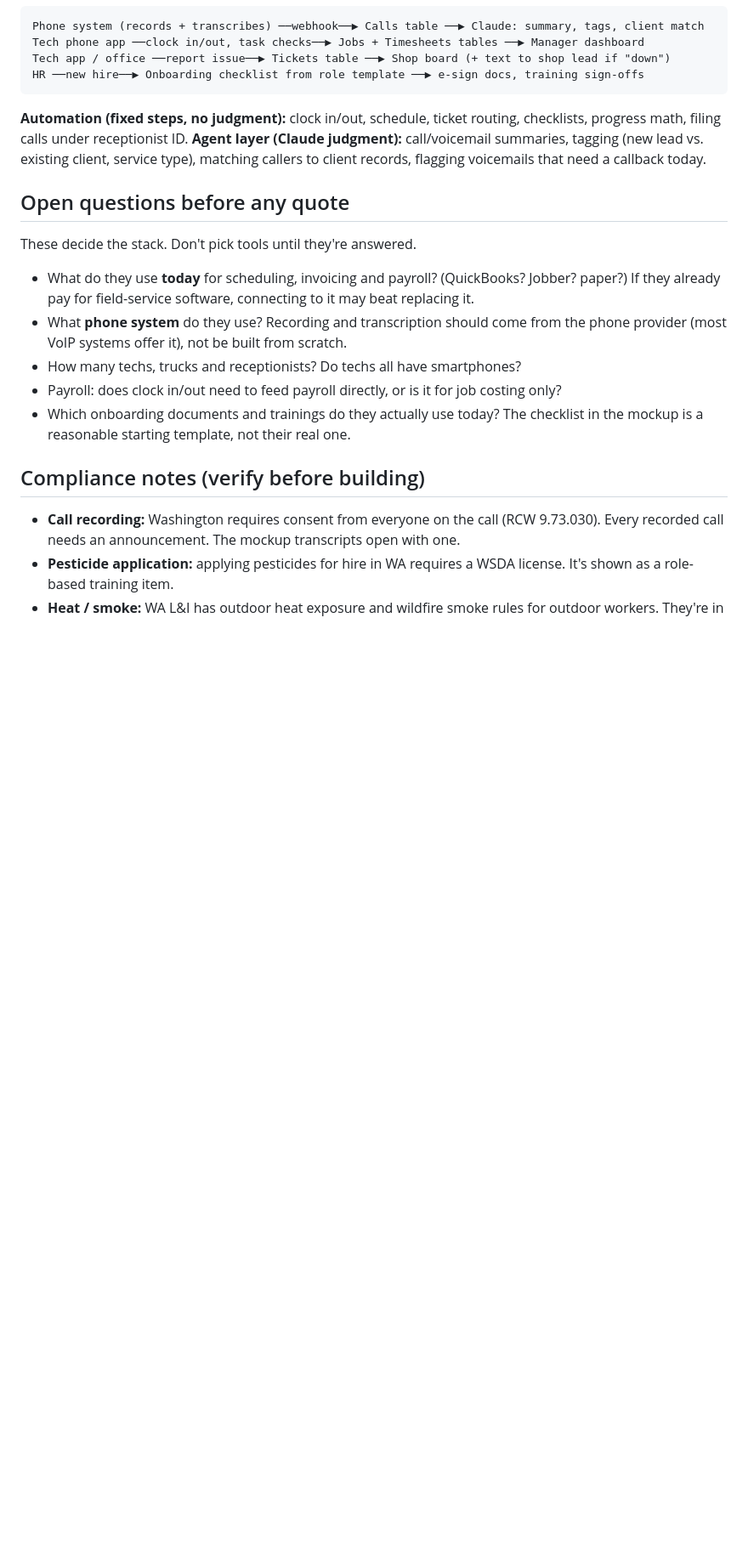
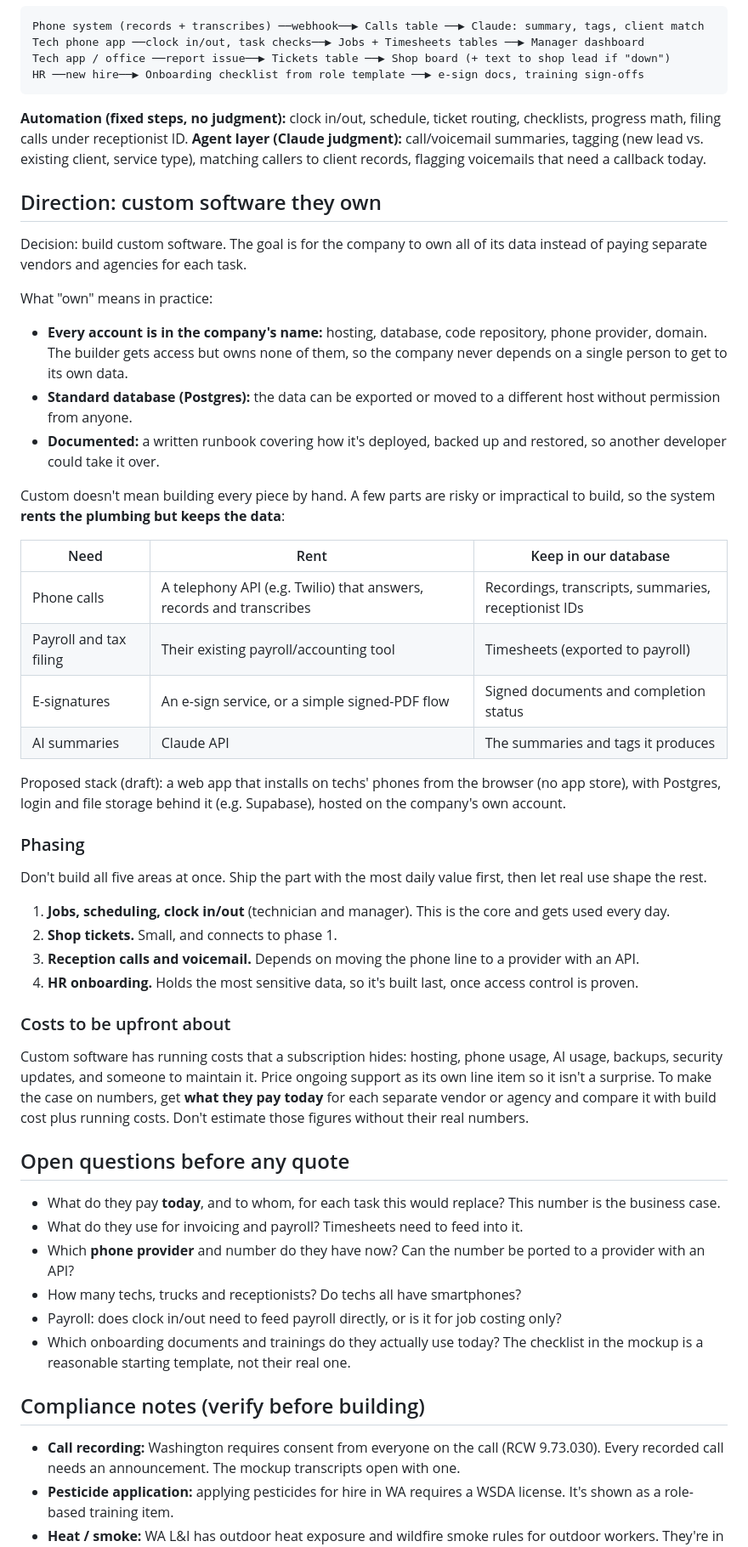
Before and after one commit to PeakWorkflowSolutions/pws-portfolio, a Markdown page: projects/colonial-lawn-garden-ops/README.md, the part around one of its changes. Shown at 85% size. Drawn GitHub-style; blank space fills up the shorter version.

Commit message:
Colonial ops: document custom-build direction, data ownership, phasing
Co-Authored-By: Claude Opus 5.5 <noreply@anthropic.com>
Claude-Session: https://claude.ai/code/session_01D3AExL9JmpZMVhc6CVVsAk

```diff
--- a/projects/colonial-lawn-garden-ops/README.md
+++ b/projects/colonial-lawn-garden-ops/README.md
@@ -39,12 +39,45 @@ HR ──new hire──▶ Onboarding checklist from role template ──▶ e-s
 **Automation (fixed steps, no judgment):** clock in/out, schedule, ticket routing, checklists, progress math, filing calls under receptionist ID.
 **Agent layer (Claude judgment):** call/voicemail summaries, tagging (new lead vs. existing client, service type), matching callers to client records, flagging voicemails that need a callback today.
 
+## Direction: custom software they own
+
+Decision: build custom software. The goal is for the company to own all of its data instead of paying separate vendors and agencies for each task.
+
+What "own" means in practice:
+
+- **Every account is in the company's name:** hosting, database, code repository, phone provider, domain. The builder gets access but owns none of them, so the company never depends on a single person to get to its own data.
+- **Standard database (Postgres):** the data can be exported or moved to a different host without permission from anyone.
+- **Documented:** a written runbook covering how it's deployed, backed up and restored, so another developer could take it over.
+
+Custom doesn't mean building every piece by hand. A few parts are risky or impractical to build, so the system **rents the plumbing but keeps the data**:
+
+| Need | Rent | Keep in our database |
+|---|---|---|
+| Phone calls | A telephony API (e.g. Twilio) that answers, records and transcribes | Recordings, transcripts, summaries, receptionist IDs |
+| Payroll and tax filing | Their existing payroll/accounting tool | Timesheets (exported to payroll) |
+| E-signatures | An e-sign service, or a simple signed-PDF flow | Signed documents and completion status |
+| AI summaries | Claude API | The summaries and tags it produces |
+
+Proposed stack (draft): a web app that installs on techs' phones from the browser (no app store), with Postgres, login and file storage behind it (e.g. Supabase), hosted on the company's own account.
+
+### Phasing
+
+Don't build all five areas at once. Ship the part with the most daily value first, then let real use shape the rest.
+
+1. **Jobs, scheduling, clock in/out** (technician and manager). This is the core and gets used every day.
+2. **Shop tickets.** Small, and connects to phase 1.
+3. **Reception calls and voicemail.** Depends on moving the phone line to a provider with an API.
+4. **HR onboarding.** Holds the most sensitive data, so it's built last, once access control is proven.
+
+### Costs to be upfront about
+
+Custom software has running costs that a subscription hides: hosting, phone usage, AI usage, backups, security updates, and someone to maintain it. Price ongoing support as its own line item so it isn't a surprise. To make the case on numbers, get **what they pay today** for each separate vendor or agency and compare it with build cost plus running costs. Don't estimate those figures without their real numbers.
+
 ## Open questions before any quote
 
-These decide the stack. Don't pick tools until they're answered.
-
-- What do they use **today** for scheduling, invoicing and payroll? (QuickBooks? Jobber? paper?) If they already pay for field-service software, connecting to it may beat replacing it.
-- What **phone system** do they use? Recording and transcription should come from the phone provider (most VoIP systems offer it), not be built from scratch.
+- What do they pay **today**, and to whom, for each task this would replace? This number is the business case.
+- What do they use for invoicing and payroll? Timesheets need to feed into it.
+- Which **phone provider** and number do they have now? Can the number be ported to a provider with an API?
 - How many techs, trucks and receptionists? Do techs all have smartphones?
 - Payroll: does clock in/out need to feed payroll directly, or is it for job costing only?
 - Which onboarding documents and trainings do they actually use today? The checklist in the mockup is a reasonable starting template, not their real one.
```
Also changed, not shown: other parts of projects/colonial-lawn-garden-ops/README.md (+1 -1 lines).
